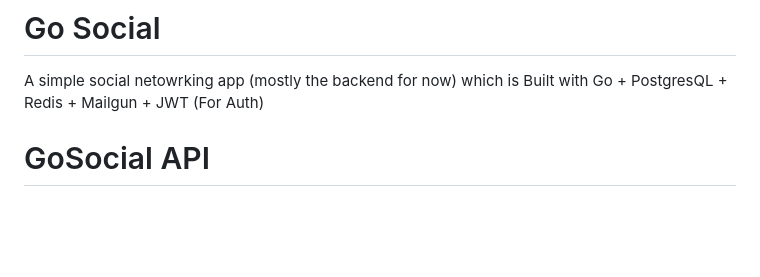
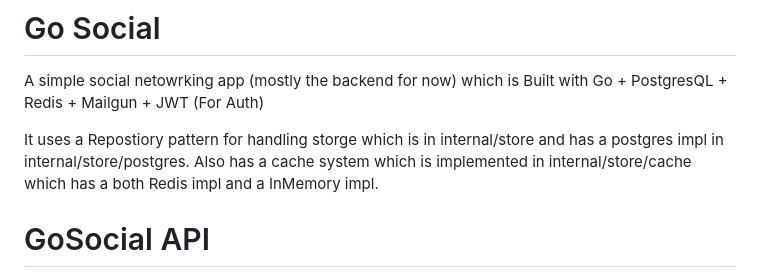
Before and after one commit to iliabhz/gosocial, a Markdown page: README.md, the part around the change. Rendered like a GitHub page; blank space fills up the shorter version.

Commit message:
More desc in README

```diff
--- a/README.md
+++ b/README.md
@@ -1,5 +1,7 @@
 # Go Social
 A simple social netowrking app (mostly the backend for now) which is Built with Go + PostgresQL + Redis + Mailgun + JWT (For Auth)
+
+It uses a Repostiory pattern for handling storge which is in internal/store and has a postgres impl in internal/store/postgres. Also has a cache system which is implemented in internal/store/cache which has a both Redis impl and a InMemory impl.
 
 # GoSocial API
 
```
